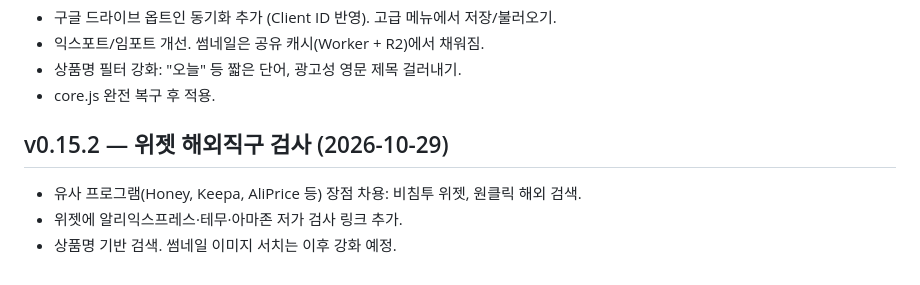
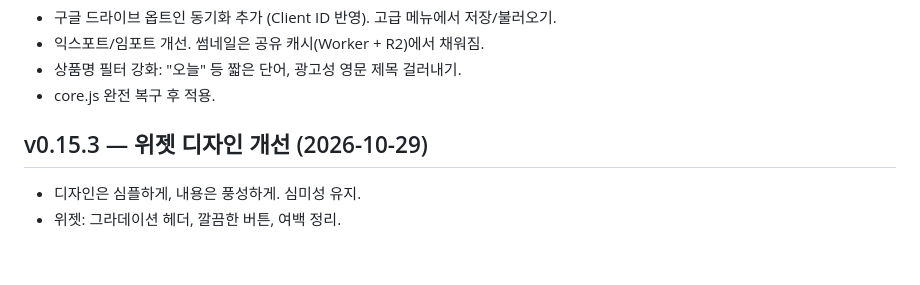
Before and after one commit to pyw31337/buy, a Markdown page: HANDOFF.md, the part around the change. Drawn GitHub-style.

Commit message:
docs: 위젯 디자인 개선 기록

```diff
--- a/HANDOFF.md
+++ b/HANDOFF.md
@@ -166,7 +166,6 @@ gh release create vX.Y.Z docs/letsbuy-extension.zip -t vX.Y.Z -n "..."
 - 상품명 필터 강화: "오늘" 등 짧은 단어, 광고성 영문 제목 걸러내기.
 - core.js 완전 복구 후 적용.
 
-## v0.15.2 — 위젯 해외직구 검사 (2026-10-29)
-- 유사 프로그램(Honey, Keepa, AliPrice 등) 장점 차용: 비침투 위젯, 원클릭 해외 검색.
-- 위젯에 알리익스프레스·테무·아마존 저가 검사 링크 추가.
-- 상품명 기반 검색. 썸네일 이미지 서치는 이후 강화 예정.
+## v0.15.3 — 위젯 디자인 개선 (2026-10-29)
+- 디자인은 심플하게, 내용은 풍성하게. 심미성 유지.
+- 위젯: 그라데이션 헤더, 깔끔한 버튼, 여백 정리.
```
